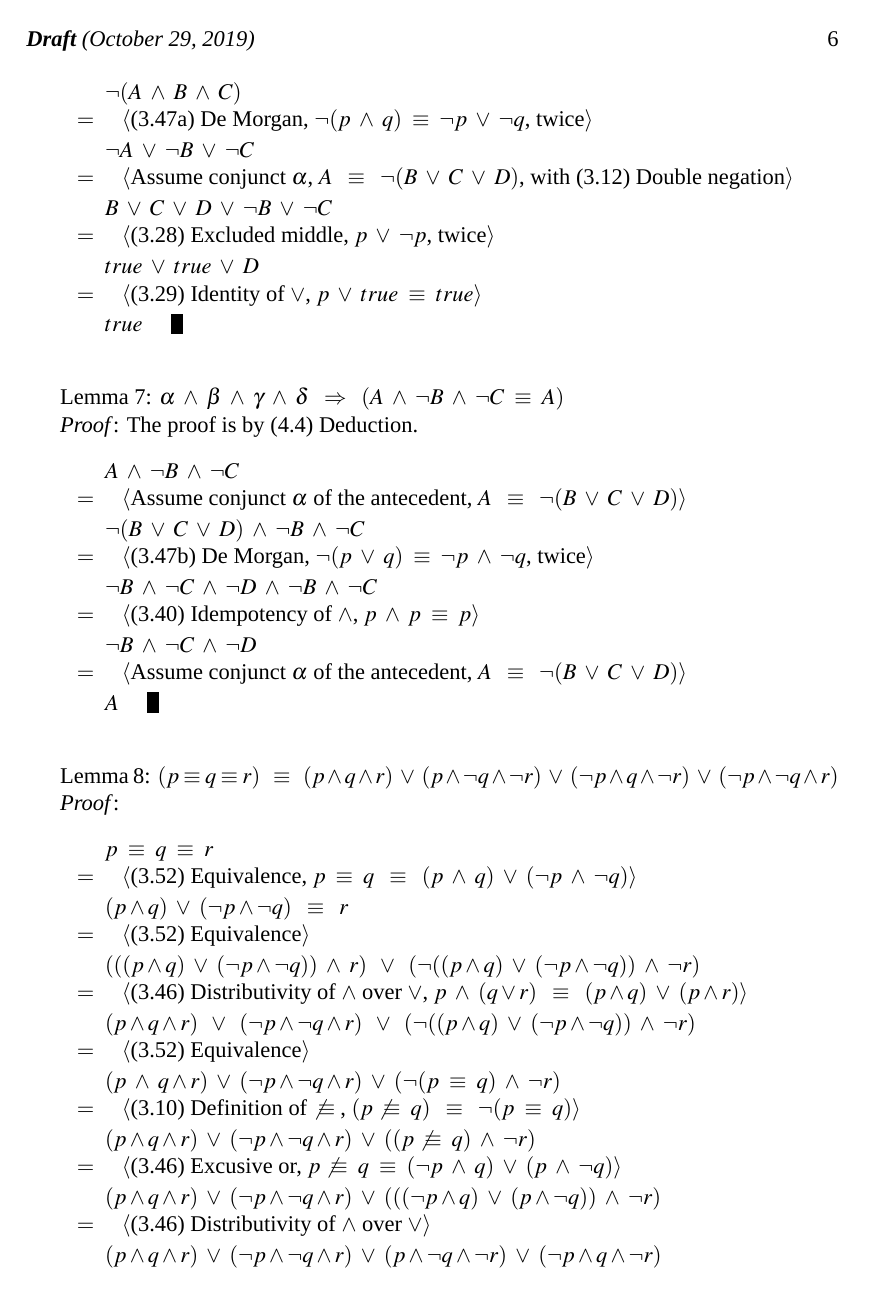
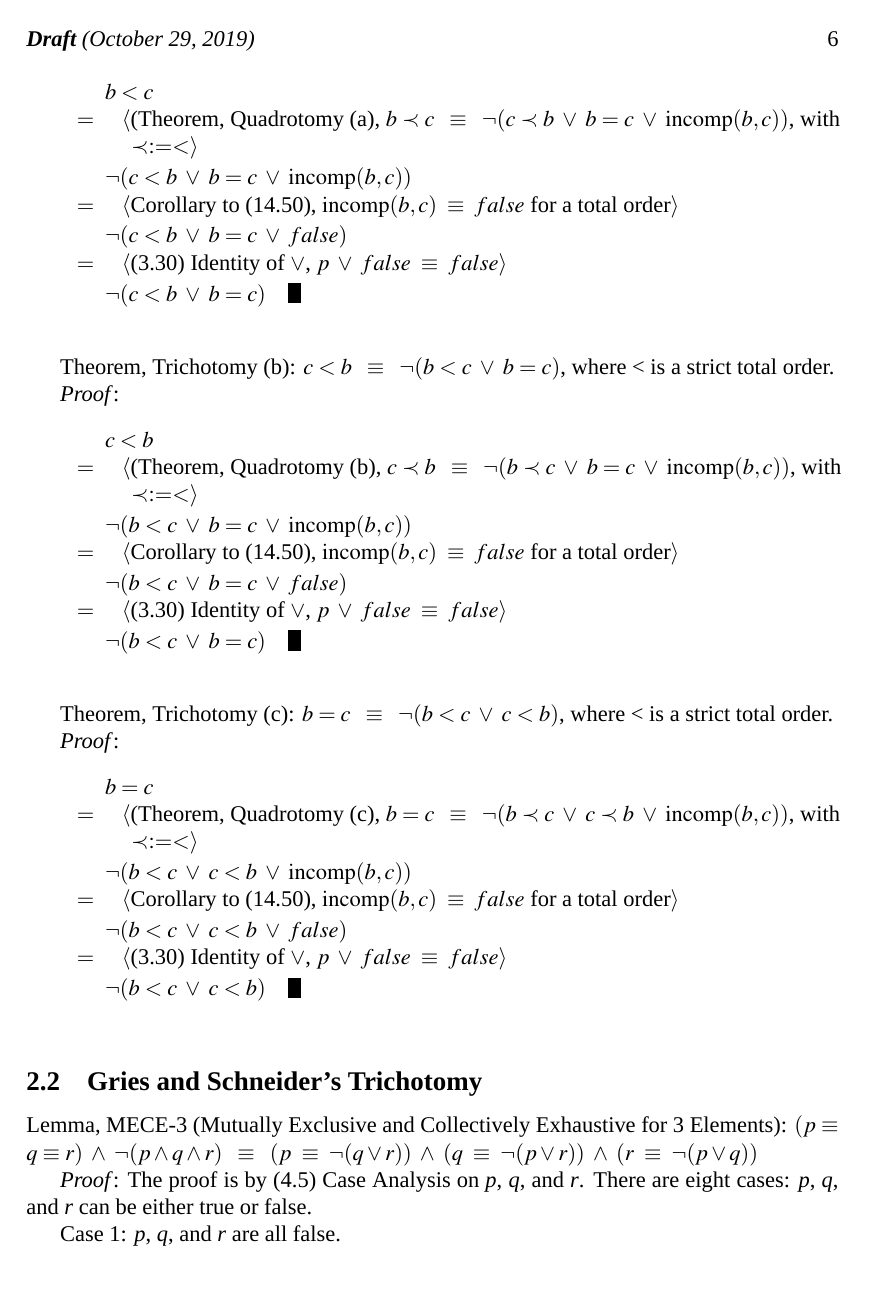
Before and after one commit to StanWarford/quadrotomy, a LaTeX paper (Quadrotomy.tex): page 6 of 8. Compiled offline with XeLaTeX; a missing font is replaced by an installed copy or a similar font.

Commit message:
Generalized Trichotomy
Added intermediate step of generalized trichotomy of total orders before proving Gries and Schneider's trichotomy. Proof of Gries' trichotomy still unfinished

```diff
--- a/Quadrotomy.tex
+++ b/Quadrotomy.tex
@@ -323,49 +299,0 @@ Lemma 6: $\alpha \lands \beta \lands \gamma \lands \delta \;\;\impl\;\; \lnot (A
-\begin{tabbing}
-\hspace{\mymathindent} \= $= \;$ \= \myqedtab \= \kill
-	\> \>  $\lnot (A \lands B \lands C)$\\
-	\> $=$  \>  \Hint{(3.47a) De Morgan, $\lnot (p \lands q) \equivs \lnot p \lors \lnot q$, twice}\\[\lgap]
-	\> \>   $\lnot A \lors \lnot B \lors \lnot C$\\
-	\> $=$  \>  \Hint{Assume conjunct $\alpha$, $A \equivss \lnot (B \lors C \lors D)$, with (3.12) Double negation}\\[\lgap]
-	\> \>   $B \lors C \lors D \lors \lnot B \lors \lnot C$\\
-	\> $=$  \>  \Hint{(3.28) Excluded middle, $p \lors \lnot p$, twice}\\[\lgap]
-	\> \>   $true \lors true \lors D$\\
-	\> $=$  \>  \Hint{(3.29) Identity of $\lor$, $p \lors true \equivs true$}\\[\lgap]
-	\> \>   $true$ \quad \myqed\\
-\end{tabbing}
-
-Lemma 7: $\alpha \lands \beta \lands \gamma \lands \delta \;\;\impl\;\; (A \lands \lnot B \lands \lnot C \equivs A)$
-
-\textit{Proof}: The proof is by (4.4) Deduction.
-\begin{tabbing}
-\hspace{\mymathindent} \= $= \;$ \= \myqedtab \= \kill
-	\> \>  $A \lands  \lnot B \lands \lnot C$\\
-	\> $=$  \>  \Hint{Assume conjunct $\alpha$ of the antecedent, $A \equivss \lnot (B \lors C \lors D)$}\\[\lgap]
-	\> \>   $\lnot (B \lors C \lors D) \lands \lnot B \lands \lnot C$\\
-	\> $=$  \>  \Hint{(3.47b) De Morgan, $\lnot (p \lors q) \equivs \lnot p \lands \lnot q$, twice}\\[\lgap]
-	\> \>   $\lnot B \lands \lnot C \lands \lnot D \lands \lnot B \lands \lnot C$\\
-	\> $=$  \>  \Hint{(3.40) Idempotency of $\land$, $p \lands p \equivs p$}\\[\lgap]
-	\> \>   $\lnot B \lands \lnot C \lands \lnot D$\\
-	\> $=$  \>  \Hint{Assume conjunct $\alpha$ of the antecedent, $A \equivss \lnot (B \lors C \lors D)$}\\[\lgap]
-	\> \>   $A$ \quad \myqed\\
-\end{tabbing}
-
-Lemma 8: $(p \equiv q \equiv r) \equivss (p \land q \land r) \lors (p \land \lnot q \land \lnot r) \lors (\lnot p \land q \land \lnot r) \lors (\lnot p \land \lnot q \land r)$
-
-\textit{Proof}:
-\begin{tabbing}
-\hspace{\mymathindent} \= $= \;$ \= \myqedtab \= \kill
-	\> \>  $p \equivs q \equivs r$\\
-	\> $=$  \>  \Hint{(3.52) Equivalence, $p \equivs q \equivss (p \lands q) \lors (\lnot p \lands \lnot q)$}\\[\lgap]
-	\> \>   $(p \land q) \lors (\lnot p \land \lnot q)\equivss r$\\
-	\> $=$  \>  \Hint{(3.52) Equivalence}\\[\lgap]
-	\> \>   $(((p \land q) \lors (\lnot p \land \lnot q)) \lands r) \lorss (\lnot ((p \land q) \lors (\lnot p \land \lnot q)) \lands \lnot r)$\\
-	\> $=$  \>  \Hint{(3.46) Distributivity of $\land$ over $\lor$, $p \lands (q \lor r) \equivss (p \land q) \lors (p \land r)$}\\[\lgap]
-	\> \>   $(p \land q \land r) \lorss (\lnot p \land \lnot q \land r) \lorss (\lnot ((p \land q) \lors (\lnot p \land \lnot q)) \lands \lnot r)$\\
-	\> $=$  \>  \Hint{(3.52) Equivalence}\\[\lgap]
-	\> \>  $(p \lands q \land r) \lors (\lnot p \land \lnot q \land r) \lors (\lnot (p \equivs q) \lands \lnot r)$\\
-	\> $=$  \>  \Hint{(3.10) Definition of $\nequiv$, $(p \nequiv q) \equivss \lnot (p \equivs q)$}\\[\lgap]
-	\> \>   $(p \land q \land r) \lors (\lnot p \land \lnot q \land r) \lors ((p \nequiv q) \lands \lnot r)$\\
-	\> $=$  \>  \Hint{(3.46) Excusive or, $p \nequiv q \equivs (\lnot p \lands q) \lors (p \lands \lnot q)$}\\[\lgap]
-	\> \>   $(p \land q \land r) \lors (\lnot p \land \lnot q \land r) \lors (((\lnot p \land q) \lors (p \land \lnot q)) \lands \lnot r)$\\
-	\> $=$  \>  \Hint{(3.46) Distributivity of $\land$ over $\lor$}\\[\lgap]
-	\> \>   $(p \land q \land r) \lors (\lnot p \land \lnot q \land r) \lors (p \land \lnot q \land \lnot r) \lors (\lnot p \land q \land \lnot r)$\\
@@ -396,3 +320,51 @@ Lemma 9: $\incomp(b,c) \equivs false$, where $\incomp(b,c)$ refers to b and c be
 \textit{Proof}:
 \begin{tabbing}
 \hspace{\mymathindent} \= $= \;$ \= \myqedtab \= \kill
+	\> \>  $b < c$\\
+	\> $=$  \>  \Hintfirst{(Theorem, Quadrotomy (a), $b \prec c \equivss \lnot(c \prec b \lors b = c \lors \incomp(b, c))$, with}\\
+	\>			 \>  \Hintlast{$\prec := <$}\\[\lgap]
+	\> \>   $\lnot(c < b \lors b = c \lors \incomp(b, c))$\\
+	\> $=$  \>  \Hint{Corollary to (14.50), $\incomp(b,c) \equivs false$ for a total order}\\[\lgap]
+	\> \>   $\lnot(c < b \lors b = c \lors false)$\\
+	\> $=$  \>  \Hint{(3.30) Identity of $\lor$, $p \lors false \equivs false$}\\[\lgap]
+	\> \>   $\lnot(c < b \lors b = c)$\quad \myqed\\
+\end{tabbing}
+
+Theorem, Trichotomy (b): $c < b \equivss \lnot(b < c \lors b = c)$, where < is a strict total order.
+
+\textit{Proof}:
+\begin{tabbing}
+\hspace{\mymathindent} \= $= \;$ \= \myqedtab \= \kill
+	\> \>  $c < b$\\
+	\> $=$  \>  \Hintfirst{(Theorem, Quadrotomy (b), $c \prec b \equivss \lnot(b \prec c \lors b = c \lors \incomp(b, c))$, with}\\
+	\>			 \>  \Hintlast{$\prec := <$}\\[\lgap]
+	\> \>   $\lnot(b < c \lors b = c \lors \incomp(b, c))$\\
+	\> $=$  \>  \Hint{Corollary to (14.50), $\incomp(b,c) \equivs false$ for a total order}\\[\lgap]
+	\> \>   $\lnot(b < c \lors b = c \lors false)$\\
+	\> $=$  \>  \Hint{(3.30) Identity of $\lor$, $p \lors false \equivs false$}\\[\lgap]
+	\> \>   $\lnot(b < c \lors b = c)$\quad \myqed\\
+\end{tabbing}
+
+Theorem, Trichotomy (c): $b = c \equivss \lnot(b < c \lors c < b)$, where < is a strict total order.
+
+\textit{Proof}:
+\begin{tabbing}
+\hspace{\mymathindent} \= $= \;$ \= \myqedtab \= \kill
+	\> \>  $b = c$\\
+	\> $=$  \>  \Hintfirst{(Theorem, Quadrotomy (c), $b = c \equivss \lnot(b \prec c \lors c \prec b \lors \incomp(b, c))$, with}\\
+	\>			 \>  \Hintlast{$\prec := <$}\\[\lgap]
+	\> \>   $\lnot(b < c \lors c < b \lors \incomp(b, c))$\\
+	\> $=$  \>  \Hint{Corollary to (14.50), $\incomp(b,c) \equivs false$ for a total order}\\[\lgap]
+	\> \>   $\lnot(b < c \lors c < b \lors false)$\\
+	\> $=$  \>  \Hint{(3.30) Identity of $\lor$, $p \lors false \equivs false$}\\[\lgap]
+	\> \>   $\lnot(b < c \lors c < b)$\quad \myqed\\
+\end{tabbing}
+
+\subsection{Gries and Schneider's Trichotomy}
+
+Lemma, MECE-3 (Mutually Exclusive and Collectively Exhaustive for 3 Elements): $(p \equiv q \equiv r) \lands \lnot(p \land q \land r) \equivss (p \equivs \lnot(q \lor r)) \lands (q \equivs \lnot(p \lor r)) \lands (r \equivs \lnot(p \lor q))$
+
+\textit{Proof}: The proof is by (4.5) Case Analysis on \textit{p}, \textit{q}, and \textit{r}. There are eight cases: \textit{p}, \textit{q}, and \textit{r} can be either true or false.
+
+Case 1: \textit{p}, \textit{q}, and \textit{r} are all false.
+\begin{tabbing}
```
Also changed, not shown: Quadrotomy.pdf, Vega Paper/Vega-Paper.pdf, Quadrotomy.tex (121 more changed lines).
